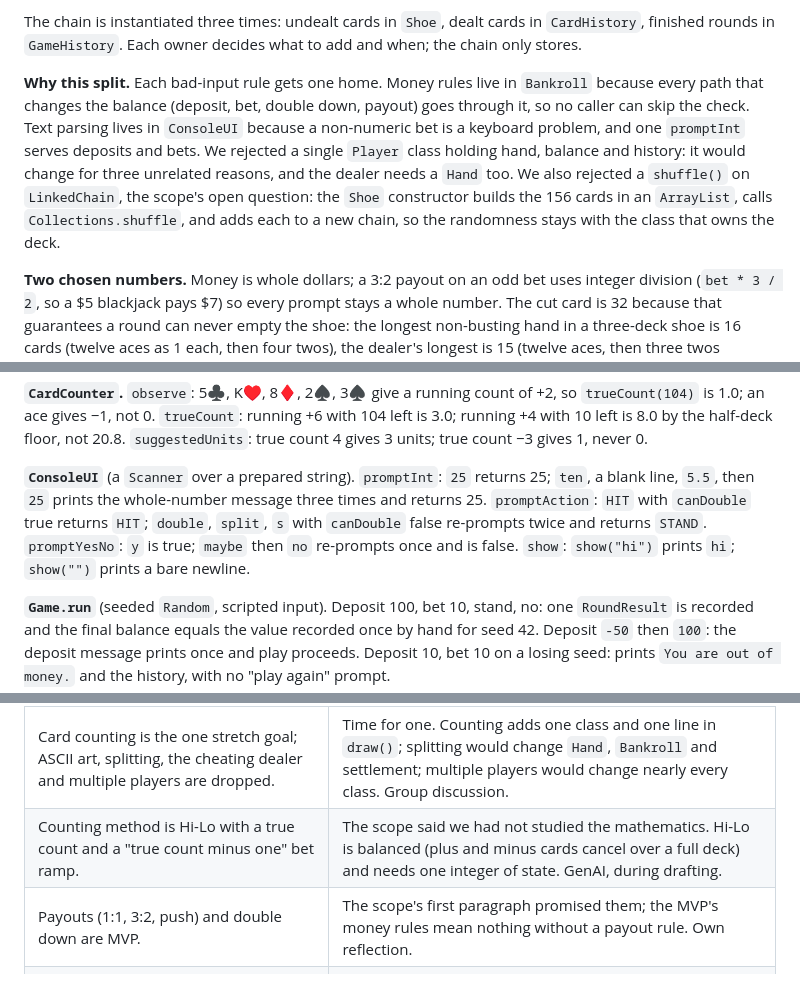
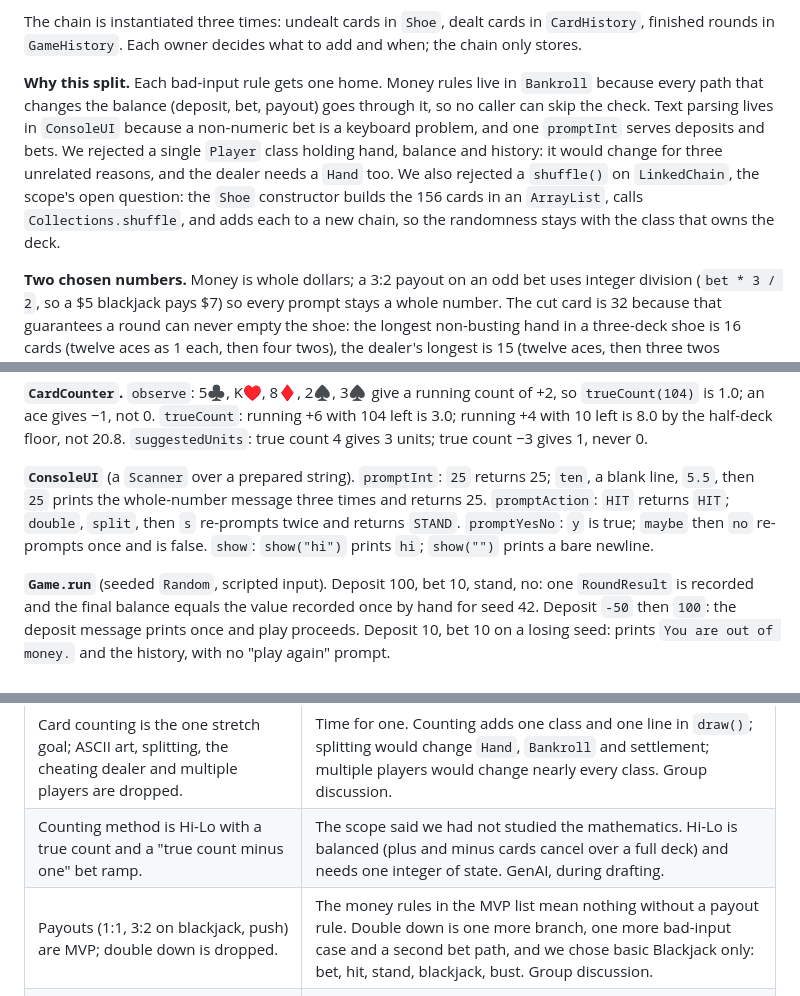
Before and after one commit to DRMarcosVT/Project-2, a Markdown page: Docs/Spec.md, 3 parts joined by grey strips. GitHub-like rendering.

```diff
--- a/Docs/Spec.md
+++ b/Docs/Spec.md
@@ -24,7 +24,7 @@ One class, one job. Each row ends with the class's fields, so this table is also
 
 The chain is instantiated three times: undealt cards in `Shoe`, dealt cards in `CardHistory`, finished rounds in `GameHistory`. Each owner decides what to add and when; the chain only stores.
 
-**Why this split.** Each bad-input rule gets one home. Money rules live in `Bankroll` because every path that changes the balance (deposit, bet, double down, payout) goes through it, so no caller can skip the check. Text parsing lives in `ConsoleUI` because a non-numeric bet is a keyboard problem, and one `promptInt` serves deposits and bets. We rejected a single `Player` class holding hand, balance and history: it would change for three unrelated reasons, and the dealer needs a `Hand` too. We also rejected a `shuffle()` on `LinkedChain`, the scope's open question: the `Shoe` constructor builds the 156 cards in an `ArrayList`, calls `Collections.shuffle`, and adds each to a new chain, so the randomness stays with the class that owns the deck.
+**Why this split.** Each bad-input rule gets one home. Money rules live in `Bankroll` because every path that changes the balance (deposit, bet, payout) goes through it, so no caller can skip the check. Text parsing lives in `ConsoleUI` because a non-numeric bet is a keyboard problem, and one `promptInt` serves deposits and bets. We rejected a single `Player` class holding hand, balance and history: it would change for three unrelated reasons, and the dealer needs a `Hand` too. We also rejected a `shuffle()` on `LinkedChain`, the scope's open question: the `Shoe` constructor builds the 156 cards in an `ArrayList`, calls `Collections.shuffle`, and adds each to a new chain, so the randomness stays with the class that owns the deck.
 
 **Two chosen numbers.** Money is whole dollars; a 3:2 payout on an odd bet uses integer division (`bet * 3 / 2`, so a $5 blackjack pays $7) so every prompt stays a whole number. The cut card is 32 because that guarantees a round can never empty the shoe: the longest non-busting hand in a three-deck shoe is 16 cards (twelve aces as 1 each, then four twos), the dealer's longest is 15 (twelve aces, then three twos reaches 18 and the rule says stand), both cannot hold all twelve aces, so 31 is a loose bound and we reshuffle between rounds when fewer than 32 remain.
 
@@ -130,7 +130,7 @@ One normal case and one bad-input case per public method, written as input, then
 
 **`CardCounter`.** `observe`: 5♣, K♥, 8♦, 2♠, 3♠ give a running count of +2, so `trueCount(104)` is 1.0; an ace gives −1, not 0. `trueCount`: running +6 with 104 left is 3.0; running +4 with 10 left is 8.0 by the half-deck floor, not 20.8. `suggestedUnits`: true count 4 gives 3 units; true count −3 gives 1, never 0.
 
-**`ConsoleUI`** (a `Scanner` over a prepared string). `promptInt`: `25` returns 25; `ten`, a blank line, `5.5`, then `25` prints the whole-number message three times and returns 25. `promptAction`: `HIT` with `canDouble` true returns `HIT`; `double`, `split`, ` s ` with `canDouble` false re-prompts twice and returns `STAND`. `promptYesNo`: `y` is true; `maybe` then `no` re-prompts once and is false. `show`: `show("hi")` prints `hi`; `show("")` prints a bare newline.
+**`ConsoleUI`** (a `Scanner` over a prepared string). `promptInt`: `25` returns 25; `ten`, a blank line, `5.5`, then `25` prints the whole-number message three times and returns 25. `promptAction`: `HIT` returns `HIT`; `double`, `split`, then ` s ` re-prompts twice and returns `STAND`. `promptYesNo`: `y` is true; `maybe` then `no` re-prompts once and is false. `show`: `show("hi")` prints `hi`; `show("")` prints a bare newline.
 
 **`Game.run`** (seeded `Random`, scripted input). Deposit 100, bet 10, stand, no: one `RoundResult` is recorded and the final balance equals the value recorded once by hand for seed 42. Deposit `-50` then `100`: the deposit message prints once and play proceeds. Deposit 10, bet 10 on a losing seed: prints `You are out of money.` and the history, with no "play again" prompt.
 
@@ -142,7 +142,7 @@ One normal case and one bad-input case per public method, written as input, then
 | A three-deck shoe of 156 cards, where the scope said both 52 and three decks. | Three decks gives the chain its duplicates and makes counting worth doing. Group discussion. |
 | Card counting is the one stretch goal; ASCII art, splitting, the cheating dealer and multiple players are dropped. | Time for one. Counting adds one class and one line in `draw()`; splitting would change `Hand`, `Bankroll` and settlement; multiple players would change nearly every class. Group discussion. |
 | Counting method is Hi-Lo with a true count and a "true count minus one" bet ramp. | The scope said we had not studied the mathematics. Hi-Lo is balanced (plus and minus cards cancel over a full deck) and needs one integer of state. GenAI, during drafting. |
-| Payouts (1:1, 3:2, push) and double down are MVP. | The scope's first paragraph promised them; the MVP's money rules mean nothing without a payout rule. Own reflection. |
+| Payouts (1:1, 3:2 on blackjack, push) are MVP; double down is dropped. | The money rules in the MVP list mean nothing without a payout rule. Double down is one more branch, one more bad-input case and a second bet path, and we chose basic Blackjack only: bet, hit, stand, blackjack, bust. Group discussion. |
 | A third chain instance, `CardHistory`, holds dealt cards. | The MVP already required tracking every used card; it is a third place where duplicates must be allowed. GenAI, during drafting. |
 | Shuffle in an `ArrayList` before loading the chain; no `shuffle()` on the chain. | Resolves the scope's open question without putting game logic in the chain. GenAI, during drafting. |
 | Cut card at 32; whole-dollar money; session ends at zero balance; `toList()` replaces `toArray()`. | In order: makes "hit with no cards left" unreachable; keeps prompts integer; the scope says a broke player cannot play; removes the only unchecked cast. GenAI, during drafting. |
```
Also changed, not shown: other parts of Docs/Spec.md (+6 -6 lines).
